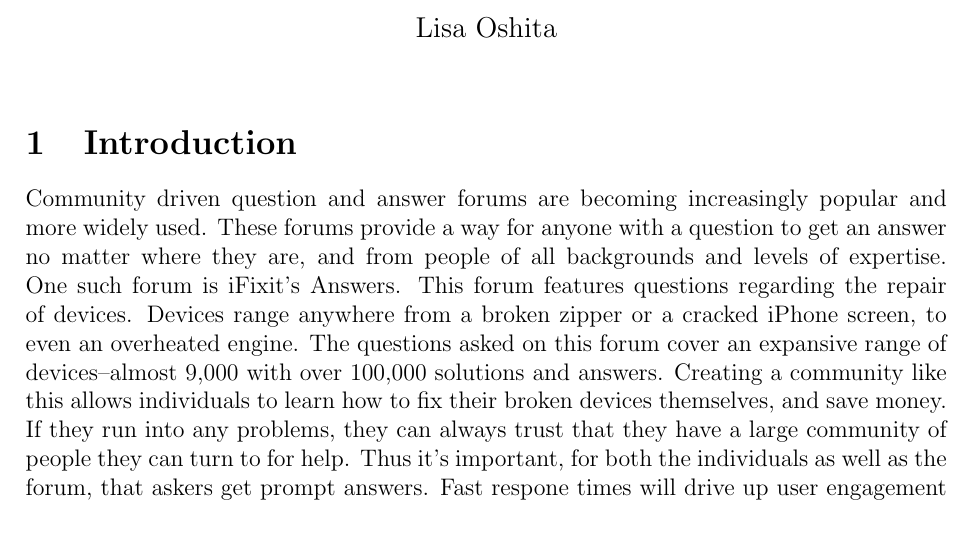
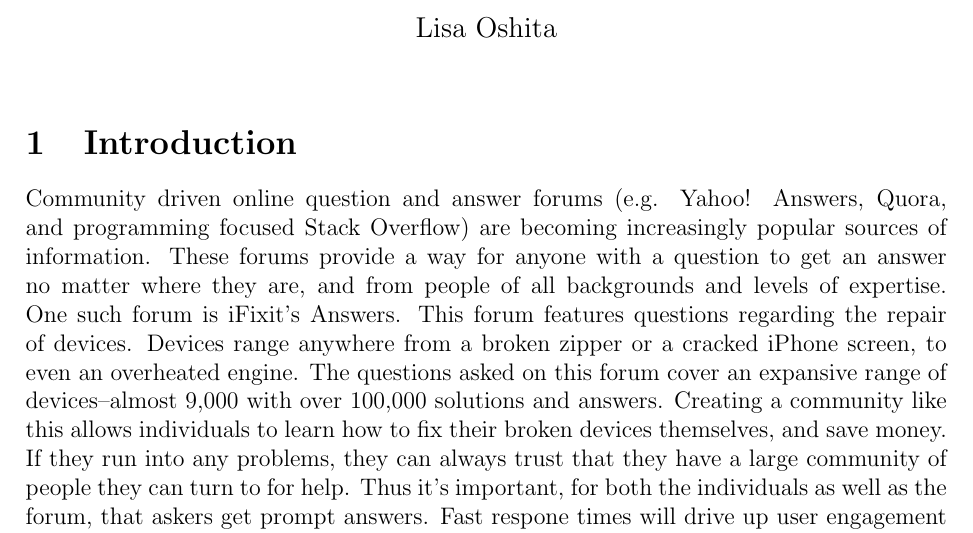
Before and after one commit to shannonpileggi/SR--Oshita--iFixit, a LaTeX document (literature reviews/literature_reviews.tex): part of page 1 of 2, cut so that both start at the same text. Compiled offline with pdfLaTeX.

Commit message:
changed intro

```diff
--- a/literature reviews/literature_reviews.tex
+++ b/literature reviews/literature_reviews.tex
@@ -23,7 +23,7 @@
 
 \section{Introduction}
 
-    Community driven question and answer forums are becoming increasingly popular and more widely used. These forums provide a way for anyone with a question to get an answer no matter where they are, and from people of all backgrounds and levels of expertise. One such forum is iFixit's Answers. This forum features questions regarding the repair of devices. Devices range anywhere from a broken zipper or a cracked iPhone screen, to even an overheated engine. The questions asked on this forum cover an expansive range of devices--almost 9,000 with over 100,000 solutions and answers. Creating a community like this allows individuals to learn how to fix their broken devices themselves, and save money. If they run into any problems, they can always trust that they have a large community of people they can turn to for help. Thus it's important, for both the individuals as well as the forum, that askers get prompt answers. Fast respone times will drive up user engagement and generate more traffice, which in turn is great for the reputation and longevity of the forum. As such, investigation of response times would be both beneficial and informative. Analysis can reveal factors within the forum that affect how quickly questions get answers. Suggestions for how users can ask questions to minimize answer times, as well as suggestions for how the forum design can be improved, can be derived from such analysis.
+    Community driven online question and answer forums (e.g. Yahoo! Answers, Quora, and programming focused Stack Overflow) are becoming increasingly popular sources of information. These forums provide a way for anyone with a question to get an answer no matter where they are, and from people of all backgrounds and levels of expertise. One such forum is iFixit's Answers. This forum features questions regarding the repair of devices. Devices range anywhere from a broken zipper or a cracked iPhone screen, to even an overheated engine. The questions asked on this forum cover an expansive range of devices--almost 9,000 with over 100,000 solutions and answers. Creating a community like this allows individuals to learn how to fix their broken devices themselves, and save money. If they run into any problems, they can always trust that they have a large community of people they can turn to for help. Thus it's important, for both the individuals as well as the forum, that askers get prompt answers. Fast respone times will drive up user engagement and generate more traffice, which in turn is great for the reputation and longevity of the forum. As such, investigation of response times would be both beneficial and informative. Analysis can reveal factors within the forum that affect how quickly questions get answers. Suggestions for how users can ask questions to minimize answer times, as well as suggestions for how the forum design can be improved, can be derived from such analysis.
 
     In regards to investigation of forum response times, \citep{Bhat2014} developed a classification model (? is that what it's called) to analyze response times of questions posted on Stack Overflow, and found that tag-based features like the number of tags included or the number of subscribers a certain tag has, were the best predictors of answer time.
 
```
